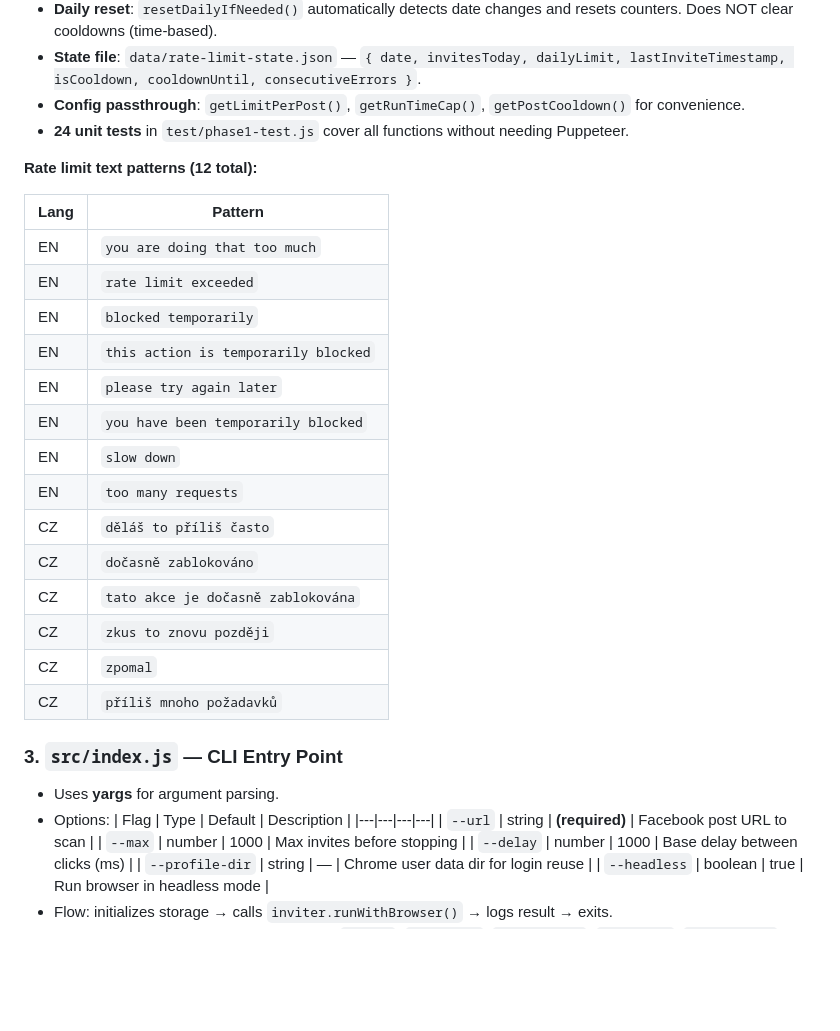
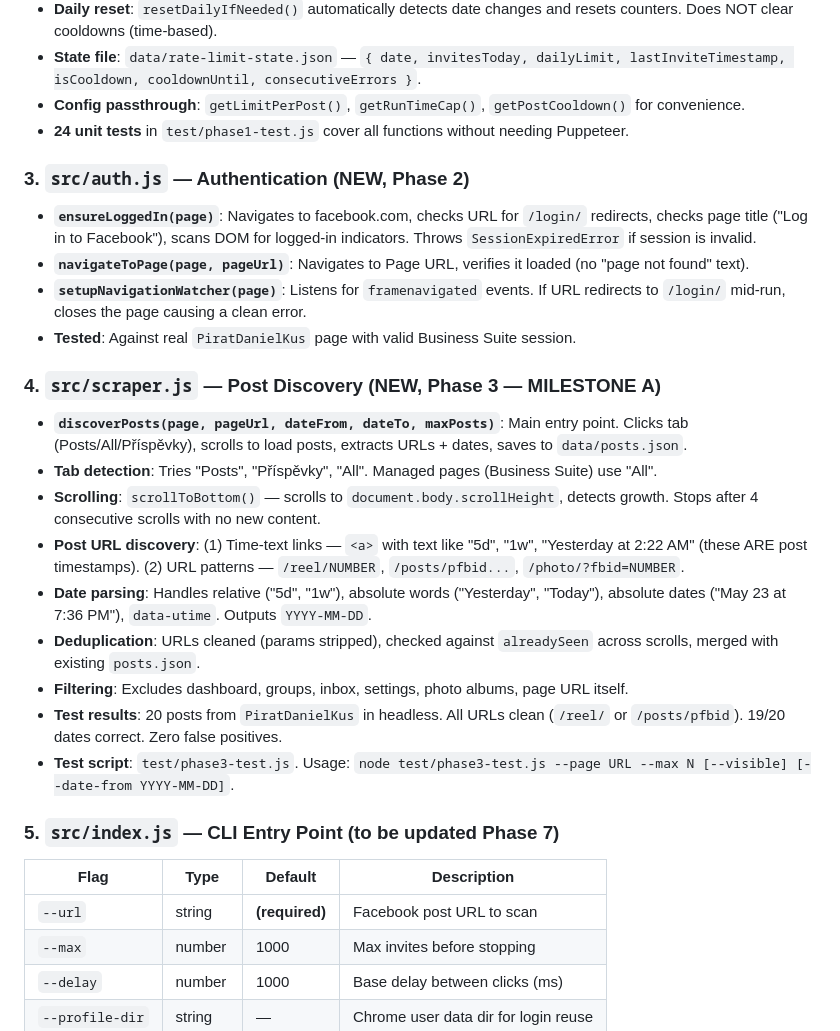
Before and after one commit to mathew8e/inviter, a Markdown page: headless/CONTEXT.md, the part around one of its changes. Drawn GitHub-style; blank space fills up the shorter version.

Commit message:
feat: Update CONTEXT.md and PLAN.md with Phase 3 completion details; clarify project status and next steps

```diff
--- a/headless/CONTEXT.md
+++ b/headless/CONTEXT.md
@@ -123,29 +125,26 @@ D:\MASTER_FOLDER\PROJECTS\DIGITAL\CODE_PERSONAL\inviter\headless\
 - **Config passthrough**: `getLimitPerPost()`, `getRunTimeCap()`, `getPostCooldown()` for convenience.
 - **24 unit tests** in `test/phase1-test.js` cover all functions without needing Puppeteer.
 
-**Rate limit text patterns (12 total):**
+### 3. `src/auth.js` — Authentication (NEW, Phase 2)
 
-| Lang | Pattern |
-|------|---------|
-| EN | `you are doing that too much` |
-| EN | `rate limit exceeded` |
-| EN | `blocked temporarily` |
-| EN | `this action is temporarily blocked` |
-| EN | `please try again later` |
-| EN | `you have been temporarily blocked` |
-| EN | `slow down` |
-| EN | `too many requests` |
-| CZ | `děláš to příliš často` |
-| CZ | `dočasně zablokováno` |
-| CZ | `tato akce je dočasně zablokována` |
-| CZ | `zkus to znovu později` |
-| CZ | `zpomal` |
-| CZ | `příliš mnoho požadavků` |
+- **`ensureLoggedIn(page)`**: Navigates to facebook.com, checks URL for `/login/` redirects, checks page title ("Log in to Facebook"), scans DOM for logged-in indicators. Throws `SessionExpiredError` if session is invalid.
+- **`navigateToPage(page, pageUrl)`**: Navigates to Page URL, verifies it loaded (no "page not found" text).
+- **`setupNavigationWatcher(page)`**: Listens for `framenavigated` events. If URL redirects to `/login/` mid-run, closes the page causing a clean error.
+- **Tested**: Against real `PiratDanielKus` page with valid Business Suite session.
 
-### 3. `src/index.js` — CLI Entry Point
+### 4. `src/scraper.js` — Post Discovery (NEW, Phase 3 — MILESTONE A)
 
-- Uses **yargs** for argument parsing.
-- Options:
+- **`discoverPosts(page, pageUrl, dateFrom, dateTo, maxPosts)`**: Main entry point. Clicks tab (Posts/All/Příspěvky), scrolls to load posts, extracts URLs + dates, saves to `data/posts.json`.
+- **Tab detection**: Tries "Posts", "Příspěvky", "All". Managed pages (Business Suite) use "All".
+- **Scrolling**: `scrollToBottom()` — scrolls to `document.body.scrollHeight`, detects growth. Stops after 4 consecutive scrolls with no new content.
+- **Post URL discovery**: (1) Time-text links — `<a>` with text like "5d", "1w", "Yesterday at 2:22 AM" (these ARE post timestamps). (2) URL patterns — `/reel/NUMBER`, `/posts/pfbid...`, `/photo/?fbid=NUMBER`.
+- **Date parsing**: Handles relative ("5d", "1w"), absolute words ("Yesterday", "Today"), absolute dates ("May 23 at 7:36 PM"), `data-utime`. Outputs `YYYY-MM-DD`.
+- **Deduplication**: URLs cleaned (params stripped), checked against `alreadySeen` across scrolls, merged with existing `posts.json`.
+- **Filtering**: Excludes dashboard, groups, inbox, settings, photo albums, page URL itself.
+- **Test results**: 20 posts from `PiratDanielKus` in headless. All URLs clean (`/reel/` or `/posts/pfbid`). 19/20 dates correct. Zero false positives.
+- **Test script**: `test/phase3-test.js`. Usage: `node test/phase3-test.js --page URL --max N [--visible] [--date-from YYYY-MM-DD]`.
+
+### 5. `src/index.js` — CLI Entry Point (to be updated Phase 7)
   | Flag | Type | Default | Description |
   |---|---|---|---|
   | `--url` | string | **(required)** | Facebook post URL to scan |
```
Also changed, not shown: other parts of headless/CONTEXT.md (+17 -15 lines), headless/PLAN.md (+16 -7 lines).
